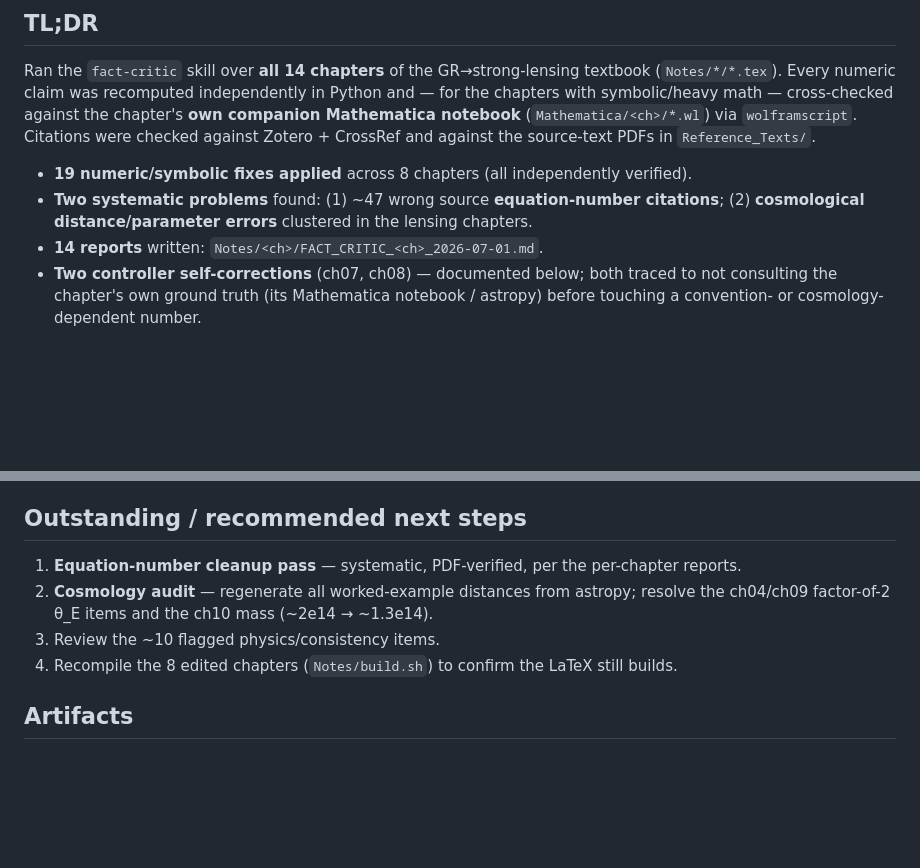
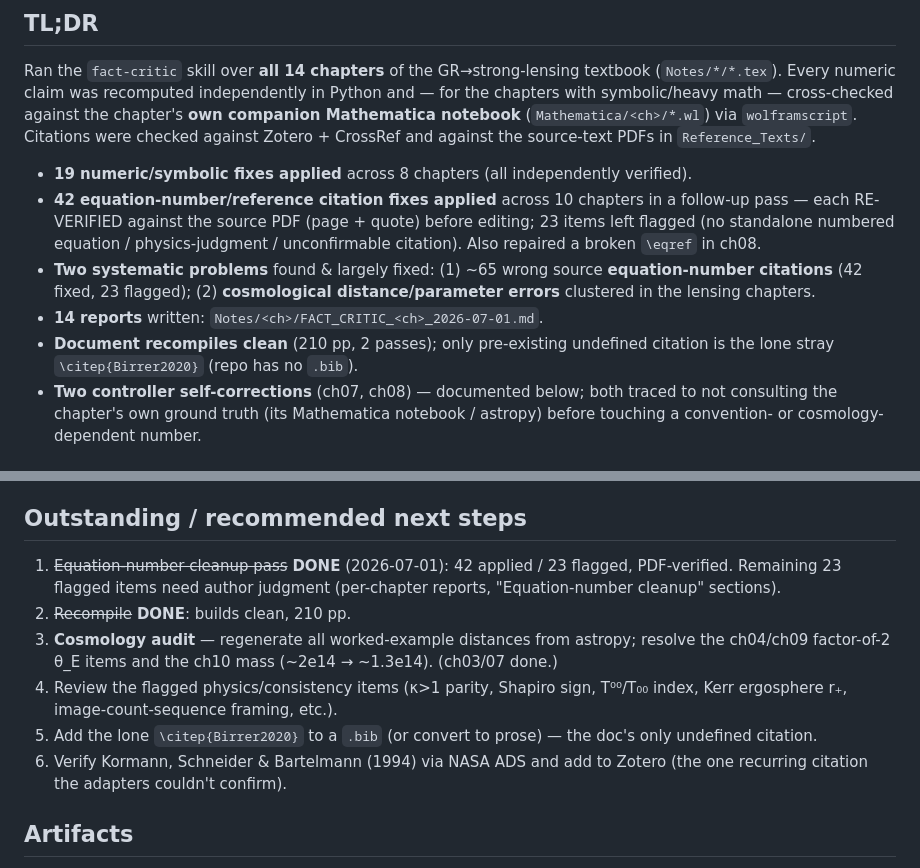
Before and after one commit to rodelcr/Learning_to_Lens, a Markdown page: NOTES_fact_critic_audit_2026-07-01.md, 2 parts joined by grey strips. GitHub-like rendering; blank space fills up the shorter version.

Commit message:
notes: update fact-critic audit summary (eq-number pass done, recompile clean)
Co-Authored-By: Claude Opus 4.8 (1M context) <noreply@anthropic.com>

```diff
--- a/NOTES_fact_critic_audit_2026-07-01.md
+++ b/NOTES_fact_critic_audit_2026-07-01.md
@@ -10,9 +10,16 @@ via `wolframscript`. Citations were checked against Zotero + CrossRef and agains
 the source-text PDFs in `Reference_Texts/`.
 
 - **19 numeric/symbolic fixes applied** across 8 chapters (all independently verified).
-- **Two systematic problems** found: (1) ~47 wrong source **equation-number citations**;
-  (2) **cosmological distance/parameter errors** clustered in the lensing chapters.
+- **42 equation-number/reference citation fixes applied** across 10 chapters in a
+  follow-up pass — each RE-VERIFIED against the source PDF (page + quote) before
+  editing; 23 items left flagged (no standalone numbered equation / physics-judgment /
+  unconfirmable citation). Also repaired a broken `\eqref` in ch08.
+- **Two systematic problems** found & largely fixed: (1) ~65 wrong source
+  **equation-number citations** (42 fixed, 23 flagged); (2) **cosmological
+  distance/parameter errors** clustered in the lensing chapters.
 - **14 reports** written: `Notes/<ch>/FACT_CRITIC_<ch>_2026-07-01.md`.
+- **Document recompiles clean** (210 pp, 2 passes); only pre-existing undefined
+  citation is the lone stray `\citep{Birrer2020}` (repo has no `.bib`).
 - **Two controller self-corrections** (ch07, ch08) — documented below; both traced to
   not consulting the chapter's own ground truth (its Mathematica notebook / astropy)
   before touching a convention- or cosmology-dependent number.
@@ -109,11 +116,18 @@ Bartelmann & Schneider 2001, Kilbinger 2015, Bartelmann et al. 1998.
 
 ## Outstanding / recommended next steps
 
-1. **Equation-number cleanup pass** — systematic, PDF-verified, per the per-chapter reports.
-2. **Cosmology audit** — regenerate all worked-example distances from astropy; resolve the
-   ch04/ch09 factor-of-2 θ_E items and the ch10 mass (~2e14 → ~1.3e14).
-3. Review the ~10 flagged physics/consistency items.
-4. Recompile the 8 edited chapters (`Notes/build.sh`) to confirm the LaTeX still builds.
+1. ~~Equation-number cleanup pass~~ **DONE** (2026-07-01): 42 applied / 23 flagged,
+   PDF-verified. Remaining 23 flagged items need author judgment (per-chapter reports,
+   "Equation-number cleanup" sections).
+2. ~~Recompile~~ **DONE**: builds clean, 210 pp.
+3. **Cosmology audit** — regenerate all worked-example distances from astropy; resolve the
+   ch04/ch09 factor-of-2 θ_E items and the ch10 mass (~2e14 → ~1.3e14). (ch03/07 done.)
+4. Review the flagged physics/consistency items (κ>1 parity, Shapiro sign, T⁰⁰/T₀₀ index,
+   Kerr ergosphere r₊, image-count-sequence framing, etc.).
+5. Add the lone `\citep{Birrer2020}` to a `.bib` (or convert to prose) — the doc's only
+   undefined citation.
+6. Verify Kormann, Schneider & Bartelmann (1994) via NASA ADS and add to Zotero (the one
+   recurring citation the adapters couldn't confirm).
 
 ## Artifacts
 
```
